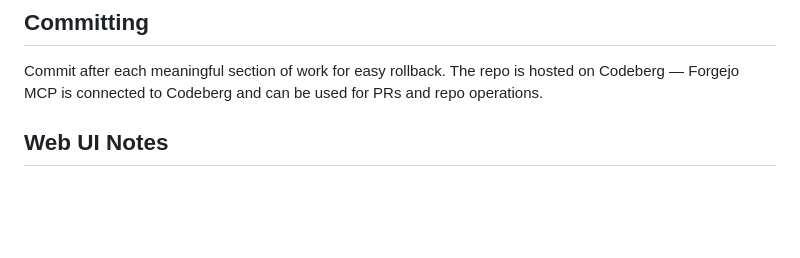
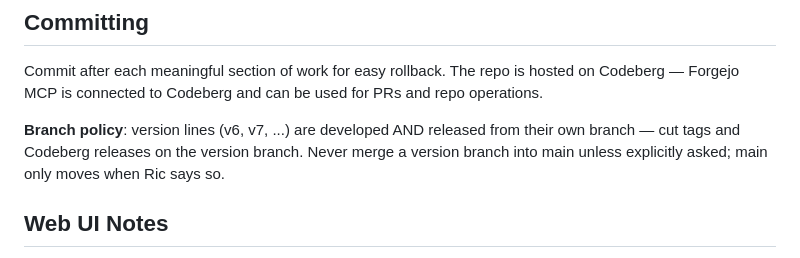
Before and after one commit to richarvey/OmniMem, a Markdown page: CLAUDE.md, the part around the change. Drawn GitHub-style; blank space fills up the shorter version.

Commit message:
docs(claude): record the branch policy — releases stay on the version branch
v6.1.0 was briefly merged into main while cutting the release and had to be
force-reset out; main only moves on explicit instruction.

Co-Authored-By: Claude Fable 5 <noreply@anthropic.com>

```diff
--- a/CLAUDE.md
+++ b/CLAUDE.md
@@ -153,6 +153,8 @@ Volumes: `valkey_data` (persistent DB), `./backups` (shared), `./rss_worker/feed
 
 Commit after each meaningful section of work for easy rollback. The repo is hosted on Codeberg — Forgejo MCP is connected to Codeberg and can be used for PRs and repo operations.
 
+**Branch policy**: version lines (v6, v7, ...) are developed AND released from their own branch — cut tags and Codeberg releases on the version branch. Never merge a version branch into main unless explicitly asked; main only moves when Ric says so.
+
 ## Web UI Notes
 
 - htmx endpoints must return **partials**, not full page templates
```
